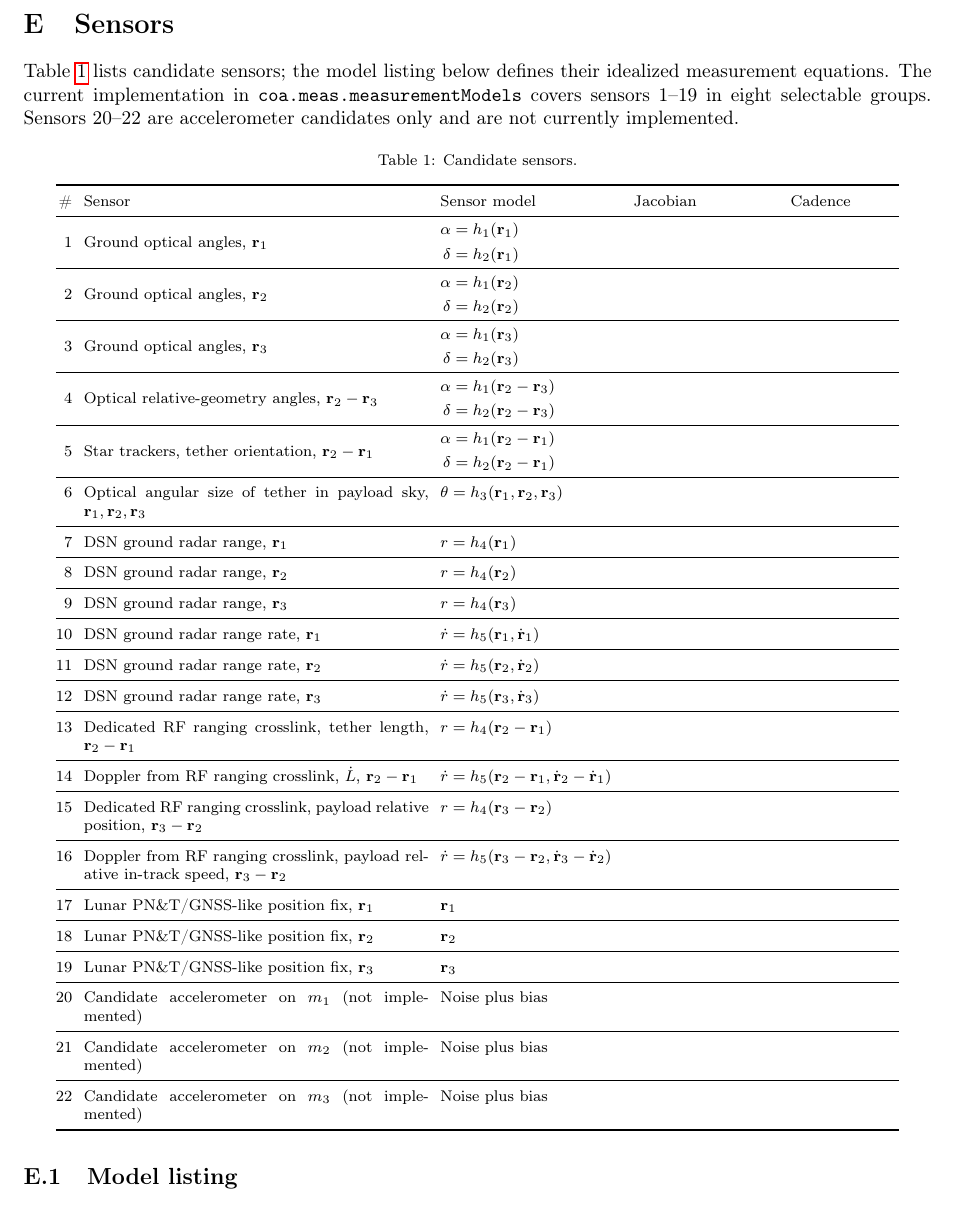
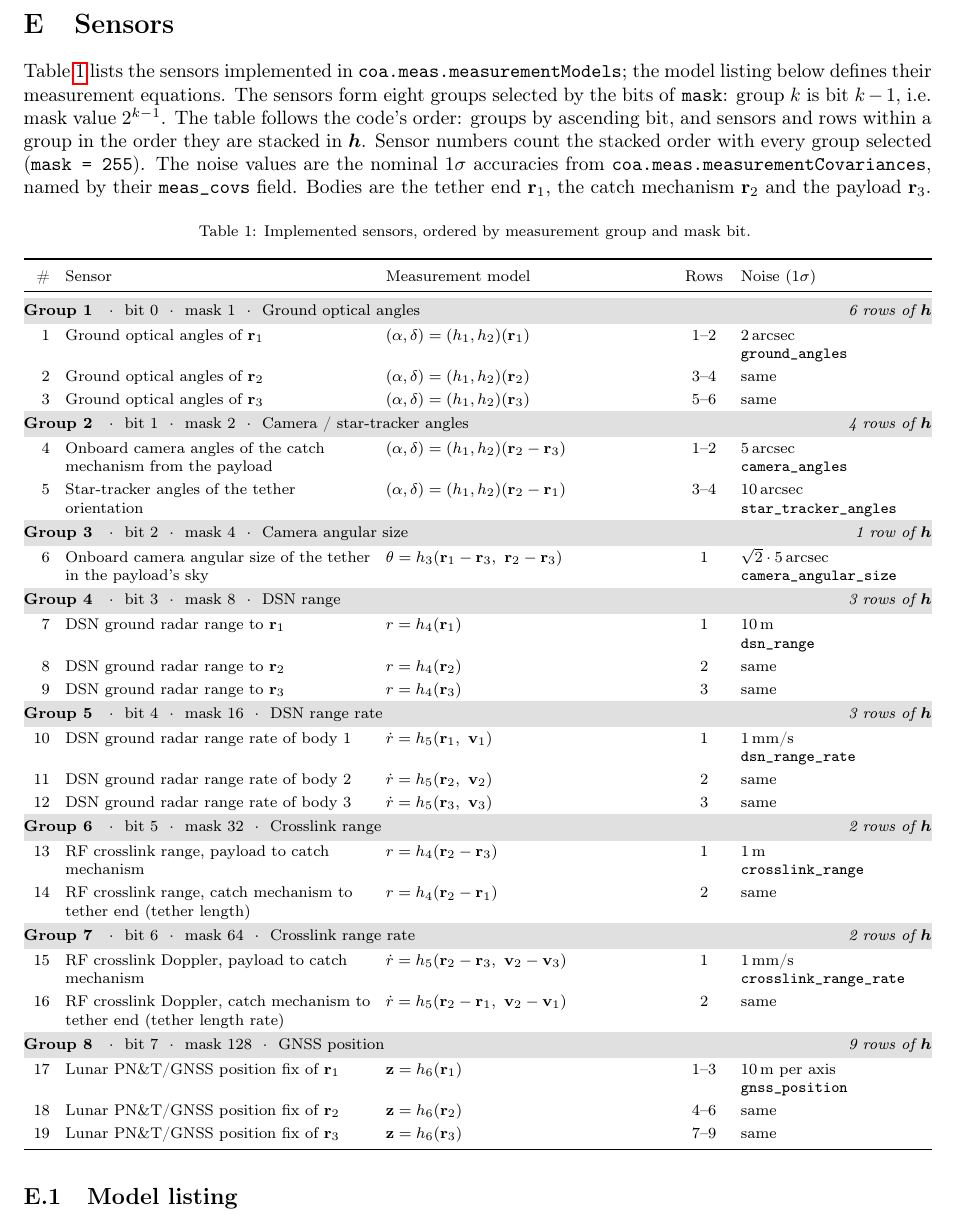
Before and after one commit to abinder1/coupled_orbit_attitude, a LaTeX document (derivations/ekf_equations.tex): part of page 5 of 7, cut so that both start at the same text. Compiled offline with pdfLaTeX.

Commit message:
Align sensor table with measurement models
Order the ekf_equations.tex sensor table by measurement group and mask bit,
match the code's vectors, names and row order, add nominal noise, and drop
the unimplemented accelerometer rows. Update the matching code comments,
README and CHANGELOG.

Co-Authored-By: Claude Opus 5.5 <noreply@anthropic.com>
Claude-Session: https://claude.ai/code/session_01FWeo1w8ryuUE7CqmDHtKoR

```diff
--- a/derivations/ekf_equations.tex
+++ b/derivations/ekf_equations.tex
@@ -1,4 +1,5 @@
 \documentclass[]{article}
+\PassOptionsToPackage{table}{xcolor}
 
 %%%%%%%%%%%%% Package imports %%%%%%%%%%%%%
 \usepackage[T1]{fontenc}
@@ -13,6 +14,7 @@
 \usepackage{graphicx}
 \usepackage{longtable}
 \usepackage{booktabs}
+\usepackage{xcolor}
 \usepackage{bm}
 \usepackage{bbm}
 \usepackage{hyperref}
@@ -357,70 +359,77 @@ the nominal trajectory.
 
 \section{Sensors}\label{sec:sensors}
 
-Table~\ref{tab:sensor_list} lists candidate sensors; the model listing below
-defines their idealized measurement equations. The current implementation in
-\texttt{coa.meas.measurementModels} covers sensors 1--19 in eight selectable
-groups. Sensors 20--22 are accelerometer candidates only and are not currently
-implemented.
+Table~\ref{tab:sensor_list} lists the sensors implemented in
+\texttt{coa.meas.measurementModels}; the model listing below defines their
+measurement equations. The sensors form eight groups selected by the bits of
+\texttt{mask}: group $k$ is bit $k-1$, i.e.\ mask value $2^{k-1}$. The table
+follows the code's order: groups by ascending bit, and sensors and rows within
+a group in the order they are stacked in $\bm{h}$. Sensor numbers count the
+stacked order with every group selected (\texttt{mask = 255}). The noise
+values are the nominal $1\sigma$ accuracies from
+\texttt{coa.meas.measurementCovariances}, named by their \texttt{meas\_covs}
+field. Bodies are the tether end~$\mathbf{r}_1$, the catch
+mechanism~$\mathbf{r}_2$ and the payload~$\mathbf{r}_3$.
+
+\definecolor{groupband}{gray}{0.88}
+\newlength{\sensorcolS}
+\newlength{\sensorcolM}
+\newlength{\sensorcolN}
+\newcommand{\sensorgroup}[5]{%
+  \multicolumn{5}{@{}>{\columncolor{groupband}[0pt][0pt]}p{\linewidth}@{}}{\rule{0pt}{2.6ex}\textbf{Group #1}
+    \ \ $\cdot$\ \ bit #2\ \ $\cdot$\ \ mask #3\ \ $\cdot$\ \ #4
+    \hfill\textit{#5}\ }\\[0.3ex]}
 
 {\footnotesize
-\setlength{\tabcolsep}{3pt}
-\renewcommand{\arraystretch}{1.15}
-\begin{longtable}{@{}r p{0.38\linewidth} p{0.20\linewidth} p{0.16\linewidth} p{0.12\linewidth}@{}}
-\caption{Candidate sensors.}\label{tab:sensor_list}\\
+\setlength{\tabcolsep}{4pt}
+\renewcommand{\arraystretch}{1.25}
+\setlength{\sensorcolM}{0.31\linewidth}
+\setlength{\sensorcolN}{0.21\linewidth}
+\setlength{\sensorcolS}{\dimexpr\linewidth-\sensorcolM-\sensorcolN-4.2em-8\tabcolsep\relax}
+\begin{longtable}{@{}>{\raggedleft\arraybackslash}p{1.6em}
+  >{\raggedright\arraybackslash}p{\sensorcolS}
+  >{\raggedright\arraybackslash}p{\sensorcolM}
+  >{\centering\arraybackslash}p{2.6em}
+  >{\raggedright\arraybackslash}p{\sensorcolN}@{}}
+\caption{Implemented sensors, ordered by measurement group and mask bit.}
+\label{tab:sensor_list}\\
 \toprule
-\# & Sensor & Sensor model & Jacobian & Cadence \\
+\# & Sensor & Measurement model & Rows & Noise ($1\sigma$) \\
 \midrule
 \endfirsthead
 \toprule
-\# & Sensor & Sensor model & Jacobian & Cadence \\
+\# & Sensor & Measurement model & Rows & Noise ($1\sigma$) \\
 \midrule
 \endhead
 \bottomrule
 \endlastfoot
-1 & Ground optical angles, $\mathbf{r}_1$ & $\begin{aligned}\alpha &= h_1(\mathbf{r}_1) \\ \delta &= h_2(\mathbf{r}_1) \end{aligned}$ & & \\
-\midrule
-2 & Ground optical angles, $\mathbf{r}_2$ & $\begin{aligned}\alpha &= h_1(\mathbf{r}_2) \\ \delta &= h_2(\mathbf{r}_2) \end{aligned}$ & & \\
-\midrule
-3 & Ground optical angles, $\mathbf{r}_3$ & $\begin{aligned}\alpha &= h_1(\mathbf{r}_3) \\ \delta &= h_2(\mathbf{r}_3) \end{aligned}$ & & \\
-\midrule
-4 & Optical relative-geometry angles, $\mathbf{r}_2 - \mathbf{r}_3$ & $\begin{aligned}\alpha &= h_1(\mathbf{r}_2 - \mathbf{r}_3) \\ \delta &= h_2(\mathbf{r}_2 - \mathbf{r}_3) \end{aligned}$ & & \\
-\midrule
-5 & Star trackers, tether orientation, $\mathbf{r}_2 - \mathbf{r}_1$ & $\begin{aligned}\alpha &= h_1(\mathbf{r}_2 - \mathbf{r}_1) \\ \delta &= h_2(\mathbf{r}_2 - \mathbf{r}_1) \end{aligned}$ & & \\
-\midrule
-6 & Optical angular size of tether in payload sky, $\mathbf{r}_1, \mathbf{r}_2, \mathbf{r}_3$ & $\theta = h_3(\mathbf{r}_1, \mathbf{r}_2, \mathbf{r}_3)$ & & \\
-\midrule
-7 & DSN ground radar range, $\mathbf{r}_1$ & $r = h_4(\mathbf{r}_1)$ & & \\
-\midrule
-8 & DSN ground radar range, $\mathbf{r}_2$ & $r = h_4(\mathbf{r}_2)$ & & \\
-\midrule
-9 & DSN ground radar range, $\mathbf{r}_3$ & $r = h_4(\mathbf{r}_3)$ & & \\
-\midrule
-10 & DSN ground radar range rate, $\mathbf{r}_1$ & $\dot{r} = h_5(\mathbf{r}_1, \dot{\mathbf{r}}_1)$ & & \\
-\midrule
-11 & DSN ground radar range rate, $\mathbf{r}_2$ & $\dot{r} = h_5(\mathbf{r}_2, \dot{\mathbf{r}}_2)$ & & \\
-\midrule
-12 & DSN ground radar range rate, $\mathbf{r}_3$ & $\dot{r} = h_5(\mathbf{r}_3, \dot{\mathbf{r}}_3)$ & & \\
-\midrule
-13 & Dedicated RF ranging crosslink, tether length, $\mathbf{r}_2 - \mathbf{r}_1$ & $ r = h_4(\mathbf{r}_2 - \mathbf{r}_1)$ & & \\
-\midrule
-14 & Doppler from RF ranging crosslink, $\dot{L}$, $\mathbf{r}_2 - \mathbf{r}_1$ & $\dot{r} = h_5(\mathbf{r}_2 - \mathbf{r}_1, \dot{\mathbf{r}}_2 - \dot{\mathbf{r}}_1)$ & & \\
-\midrule
-15 & Dedicated RF ranging crosslink, payload relative position, $\mathbf{r}_3 - \mathbf{r}_2$ & $ r = h_4(\mathbf{r}_3 - \mathbf{r}_2)$ & & \\
-\midrule
-16 & Doppler from RF ranging crosslink, payload relative in-track speed, $\mathbf{r}_3 - \mathbf{r}_2$ & $\dot{r} = h_5(\mathbf{r}_3 - \mathbf{r}_2, \dot{\mathbf{r}}_3 - \dot{\mathbf{r}}_2)$ & & \\
-\midrule
-17 & Lunar PN\&T/GNSS-like position fix, $\mathbf{r}_1$ & $\mathbf{r}_1$ & & \\
-\midrule
-18 & Lunar PN\&T/GNSS-like position fix, $\mathbf{r}_2$ & $\mathbf{r}_2$ & & \\
-\midrule
-19 & Lunar PN\&T/GNSS-like position fix, $\mathbf{r}_3$ & $\mathbf{r}_3$ & & \\
-\midrule
-20 & Candidate accelerometer on $m_1$ (not implemented) & Noise plus bias & & \\
-\midrule
-21 & Candidate accelerometer on $m_2$ (not implemented) & Noise plus bias & & \\
-\midrule
-22 & Candidate accelerometer on $m_3$ (not implemented) & Noise plus bias & & \\
+\sensorgroup{1}{0}{1}{Ground optical angles}{6 rows of $\bm{h}$}
+1 & Ground optical angles of $\mathbf{r}_1$ & $(\alpha,\delta) = (h_1,h_2)(\mathbf{r}_1)$ & 1--2 & 2\,arcsec\newline\texttt{ground\_angles} \\
+2 & Ground optical angles of $\mathbf{r}_2$ & $(\alpha,\delta) = (h_1,h_2)(\mathbf{r}_2)$ & 3--4 & same \\
+3 & Ground optical angles of $\mathbf{r}_3$ & $(\alpha,\delta) = (h_1,h_2)(\mathbf{r}_3)$ & 5--6 & same \\
+\sensorgroup{2}{1}{2}{Camera / star-tracker angles}{4 rows of $\bm{h}$}
+4 & Onboard camera angles of the catch mechanism from the payload & $(\alpha,\delta) = (h_1,h_2)(\mathbf{r}_2-\mathbf{r}_3)$ & 1--2 & 5\,arcsec\newline\texttt{camera\_angles} \\
+5 & Star-tracker angles of the tether orientation & $(\alpha,\delta) = (h_1,h_2)(\mathbf{r}_2-\mathbf{r}_1)$ & 3--4 & 10\,arcsec\newline\texttt{star\_tracker\_angles} \\
+\sensorgroup{3}{2}{4}{Camera angular size}{1 row of $\bm{h}$}
+6 & Onboard camera angular size of the tether in the payload's sky & $\theta = h_3(\mathbf{r}_1-\mathbf{r}_3,\ \mathbf{r}_2-\mathbf{r}_3)$ & 1 & $\sqrt{2}\cdot5$\,arcsec\newline\texttt{camera\_angular\_size} \\
+\sensorgroup{4}{3}{8}{DSN range}{3 rows of $\bm{h}$}
+7 & DSN ground radar range to $\mathbf{r}_1$ & $r = h_4(\mathbf{r}_1)$ & 1 & 10\,m\newline\texttt{dsn\_range} \\
+8 & DSN ground radar range to $\mathbf{r}_2$ & $r = h_4(\mathbf{r}_2)$ & 2 & same \\
+9 & DSN ground radar range to $\mathbf{r}_3$ & $r = h_4(\mathbf{r}_3)$ & 3 & same \\
+\sensorgroup{5}{4}{16}{DSN range rate}{3 rows of $\bm{h}$}
+10 & DSN ground radar range rate of body~1 & $\dot{r} = h_5(\mathbf{r}_1,\ \mathbf{v}_1)$ & 1 & 1\,mm/s\newline\texttt{dsn\_range\_rate} \\
+11 & DSN ground radar range rate of body~2 & $\dot{r} = h_5(\mathbf{r}_2,\ \mathbf{v}_2)$ & 2 & same \\
+12 & DSN ground radar range rate of body~3 & $\dot{r} = h_5(\mathbf{r}_3,\ \mathbf{v}_3)$ & 3 & same \\
+\sensorgroup{6}{5}{32}{Crosslink range}{2 rows of $\bm{h}$}
+13 & RF crosslink range, payload to catch mechanism & $r = h_4(\mathbf{r}_2-\mathbf{r}_3)$ & 1 & 1\,m\newline\texttt{crosslink\_range} \\
+14 & RF crosslink range, catch mechanism to tether end (tether length) & $r = h_4(\mathbf{r}_2-\mathbf{r}_1)$ & 2 & same \\
+\sensorgroup{7}{6}{64}{Crosslink range rate}{2 rows of $\bm{h}$}
+15 & RF crosslink Doppler, payload to catch mechanism & $\dot{r} = h_5(\mathbf{r}_2-\mathbf{r}_3,\ \mathbf{v}_2-\mathbf{v}_3)$ & 1 & 1\,mm/s\newline\texttt{crosslink\_range\_rate} \\
+16 & RF crosslink Doppler, catch mechanism to tether end (tether length rate) & $\dot{r} = h_5(\mathbf{r}_2-\mathbf{r}_1,\ \mathbf{v}_2-\mathbf{v}_1)$ & 2 & same \\
+\sensorgroup{8}{7}{128}{GNSS position}{9 rows of $\bm{h}$}
+17 & Lunar PN\&T/GNSS position fix of $\mathbf{r}_1$ & $\mathbf{z} = h_6(\mathbf{r}_1)$ & 1--3 & 10\,m per axis\newline\texttt{gnss\_position} \\
+18 & Lunar PN\&T/GNSS position fix of $\mathbf{r}_2$ & $\mathbf{z} = h_6(\mathbf{r}_2)$ & 4--6 & same \\
+19 & Lunar PN\&T/GNSS position fix of $\mathbf{r}_3$ & $\mathbf{z} = h_6(\mathbf{r}_3)$ & 7--9 & same \\
 \end{longtable}
 }
 
```
Also changed, not shown: CHANGELOG.md, README.md, derivations/ekf_equations.tex (6 more changed lines), 2 other files.
